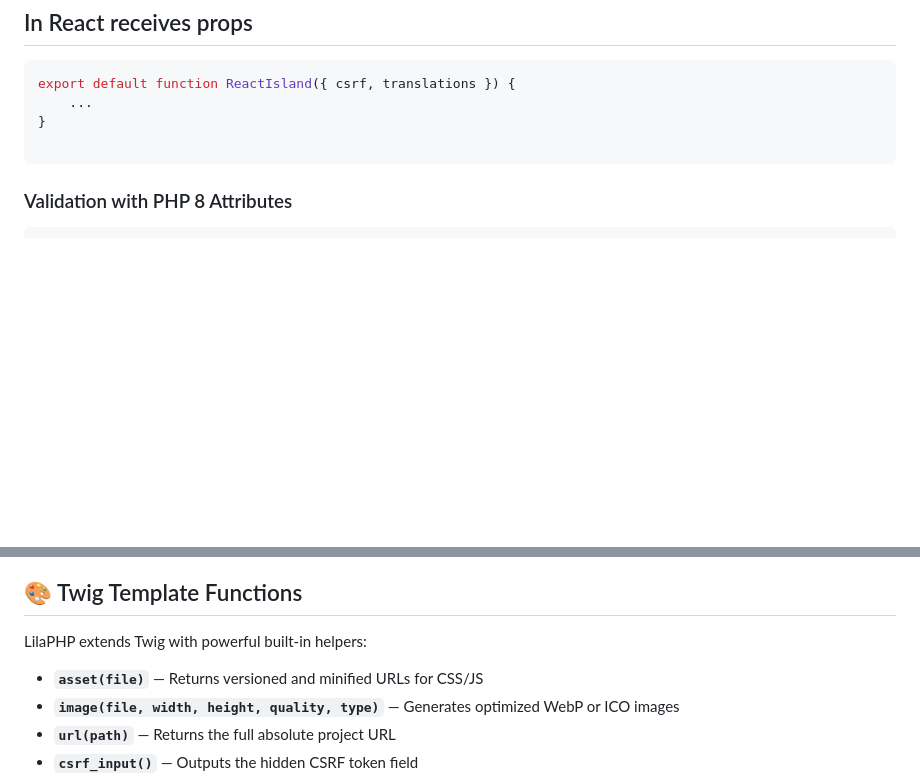
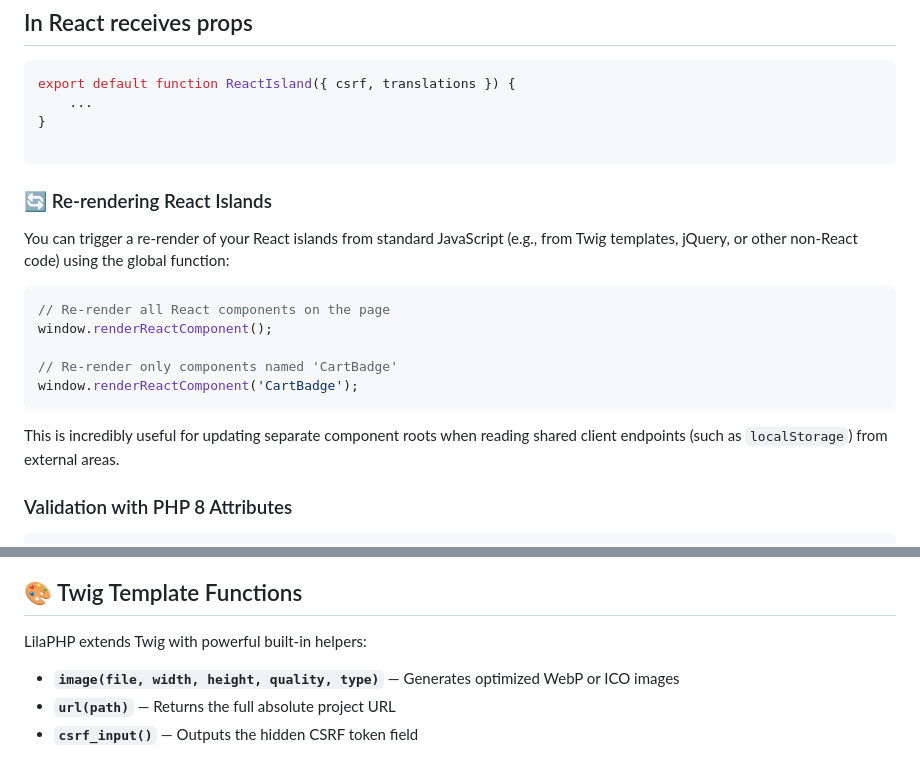
Before and after one commit to seip25/LilaPHP, a Markdown page: README.md, 2 parts joined by grey strips. Drawn GitHub-style; blank space fills up the shorter version.

````diff
--- a/README.md
+++ b/README.md
@@ -197,6 +197,20 @@ export default function ReactIsland({ csrf, translations }) {
 
 ```
 
+### 🔄 Re-rendering React Islands
+
+You can trigger a re-render of your React islands from standard JavaScript (e.g., from Twig templates, jQuery, or other non-React code) using the global function:
+
+```javascript
+// Re-render all React components on the page
+window.renderReactComponent();
+
+// Re-render only components named 'CartBadge'
+window.renderReactComponent('CartBadge');
+```
+
+This is incredibly useful for updating separate component roots when reading shared client endpoints (such as `localStorage`) from external areas.
+
 ### Validation with PHP 8 Attributes
 
 ```php
@@ -314,7 +328,6 @@ $app->post(
 
 LilaPHP extends Twig with powerful built-in helpers:
 
-- **`asset(file)`** — Returns versioned and minified URLs for CSS/JS
 - **`image(file, width, height, quality, type)`** — Generates optimized WebP or ICO images
 - **`url(path)`** — Returns the full absolute project URL
 - **`csrf_input()`** — Outputs the hidden CSRF token field
````
Also changed, not shown: other parts of README.md (+0 -1 lines), AGENTS.md (added, +39 -0 lines).
